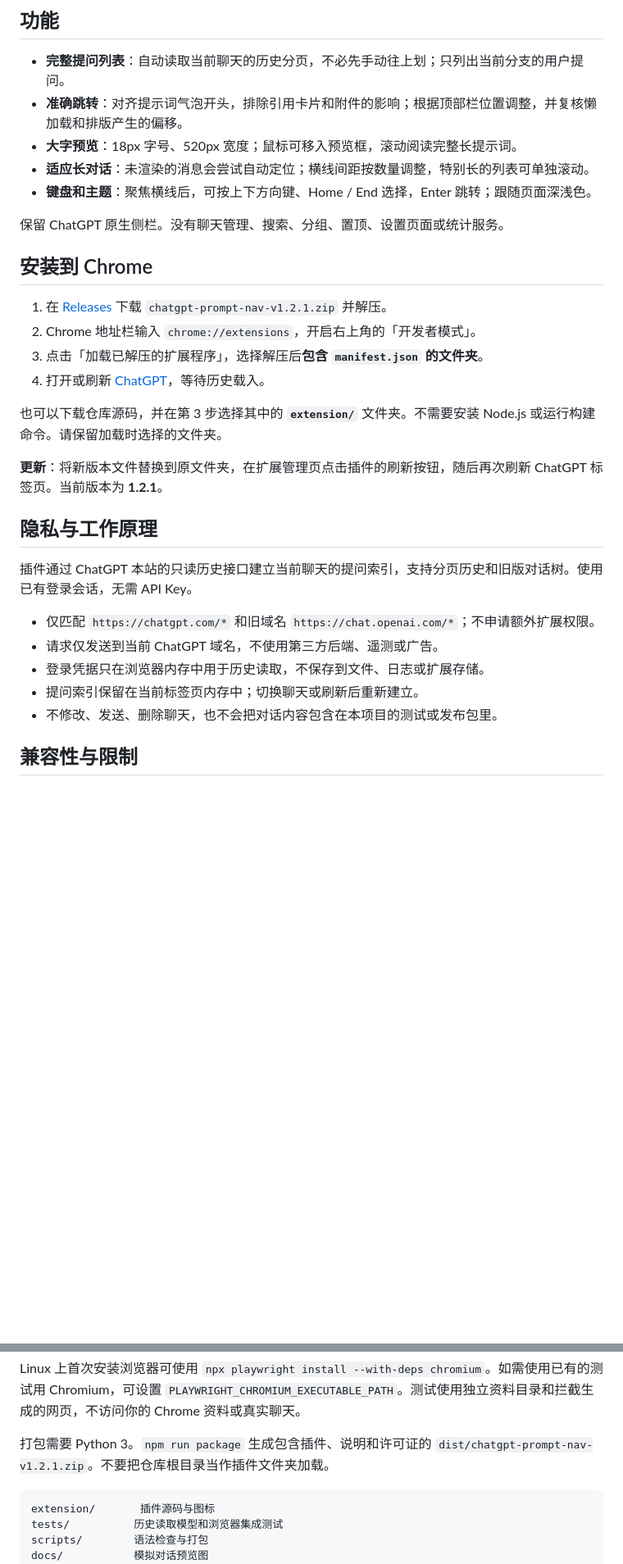
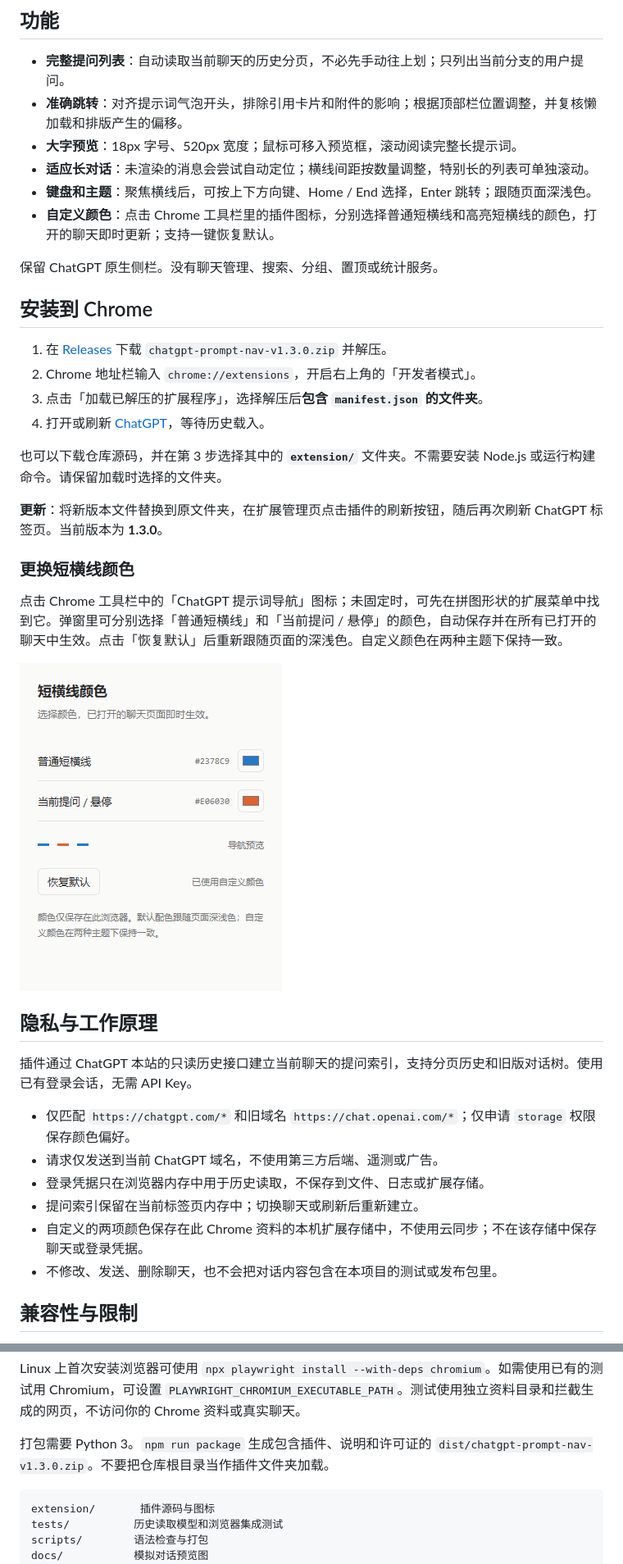
Before and after one commit to YidanPan/chatgpt-prompt-nav, a Markdown page: README.md, 2 parts joined by grey strips. Shown at 82% size. GitHub-like rendering; pictures changed too: docs/colors.png (added); blank space fills up the shorter version.

Commit message:
Add customizable navigation colors and local preferences

````diff
--- a/README.md
+++ b/README.md
@@ -13,28 +13,36 @@
 - **大字预览**：18px 字号、520px 宽度；鼠标可移入预览框，滚动阅读完整长提示词。
 - **适应长对话**：未渲染的消息会尝试自动定位；横线间距按数量调整，特别长的列表可单独滚动。
 - **键盘和主题**：聚焦横线后，可按上下方向键、Home / End 选择，Enter 跳转；跟随页面深浅色。
+- **自定义颜色**：点击 Chrome 工具栏里的插件图标，分别选择普通短横线和高亮短横线的颜色，打开的聊天即时更新；支持一键恢复默认。
 
-保留 ChatGPT 原生侧栏。没有聊天管理、搜索、分组、置顶、设置页面或统计服务。
+保留 ChatGPT 原生侧栏。没有聊天管理、搜索、分组、置顶或统计服务。
 
 ## 安装到 Chrome
 
-1. 在 [Releases](https://github.com/YidanPan/chatgpt-prompt-nav/releases/latest) 下载 `chatgpt-prompt-nav-v1.2.1.zip` 并解压。
+1. 在 [Releases](https://github.com/YidanPan/chatgpt-prompt-nav/releases/latest) 下载 `chatgpt-prompt-nav-v1.3.0.zip` 并解压。
 2. Chrome 地址栏输入 `chrome://extensions`，开启右上角的「开发者模式」。
 3. 点击「加载已解压的扩展程序」，选择解压后**包含 `manifest.json` 的文件夹**。
 4. 打开或刷新 [ChatGPT](https://chatgpt.com/)，等待历史载入。
 
 也可以下载仓库源码，并在第 3 步选择其中的 **`extension/`** 文件夹。不需要安装 Node.js 或运行构建命令。请保留加载时选择的文件夹。
 
-**更新**：将新版本文件替换到原文件夹，在扩展管理页点击插件的刷新按钮，随后再次刷新 ChatGPT 标签页。当前版本为 **1.2.1**。
+**更新**：将新版本文件替换到原文件夹，在扩展管理页点击插件的刷新按钮，随后再次刷新 ChatGPT 标签页。当前版本为 **1.3.0**。
+
+### 更换短横线颜色
+
+点击 Chrome 工具栏中的「ChatGPT 提示词导航」图标；未固定时，可先在拼图形状的扩展菜单中找到它。弹窗里可分别选择「普通短横线」和「当前提问 / 悬停」的颜色，自动保存并在所有已打开的聊天中生效。点击「恢复默认」后重新跟随页面的深浅色。自定义颜色在两种主题下保持一致。
+
+![短横线颜色设置](docs/colors.png)
 
 ## 隐私与工作原理
 
 插件通过 ChatGPT 本站的只读历史接口建立当前聊天的提问索引，支持分页历史和旧版对话树。使用已有登录会话，无需 API Key。
 
-- 仅匹配 `https://chatgpt.com/*` 和旧域名 `https://chat.openai.com/*`；不申请额外扩展权限。
+- 仅匹配 `https://chatgpt.com/*` 和旧域名 `https://chat.openai.com/*`；仅申请 `storage` 权限保存颜色偏好。
 - 请求仅发送到当前 ChatGPT 域名，不使用第三方后端、遥测或广告。
 - 登录凭据只在浏览器内存中用于历史读取，不保存到文件、日志或扩展存储。
 - 提问索引保留在当前标签页内存中；切换聊天或刷新后重新建立。
+- 自定义的两项颜色保存在此 Chrome 资料的本机扩展存储中，不使用云同步；不在该存储中保存聊天或登录凭据。
 - 不修改、发送、删除聊天，也不会把对话内容包含在本项目的测试或发布包里。
 
 ## 兼容性与限制
@@ -60,7 +68,7 @@ npm run package
 
 Linux 上首次安装浏览器可使用 `npx playwright install --with-deps chromium`。如需使用已有的测试用 Chromium，可设置 `PLAYWRIGHT_CHROMIUM_EXECUTABLE_PATH`。测试使用独立资料目录和拦截生成的网页，不访问你的 Chrome 资料或真实聊天。
 
-打包需要 Python 3。`npm run package` 生成包含插件、说明和许可证的 `dist/chatgpt-prompt-nav-v1.2.1.zip`。不要把仓库根目录当作插件文件夹加载。
+打包需要 Python 3。`npm run package` 生成包含插件、说明和许可证的 `dist/chatgpt-prompt-nav-v1.3.0.zip`。不要把仓库根目录当作插件文件夹加载。
 
 ```text
 extension/       插件源码与图标
````
Also changed, not shown: CHANGELOG.md (+7 -0 lines), README.en.md (+3 -2 lines), 11 other files.
